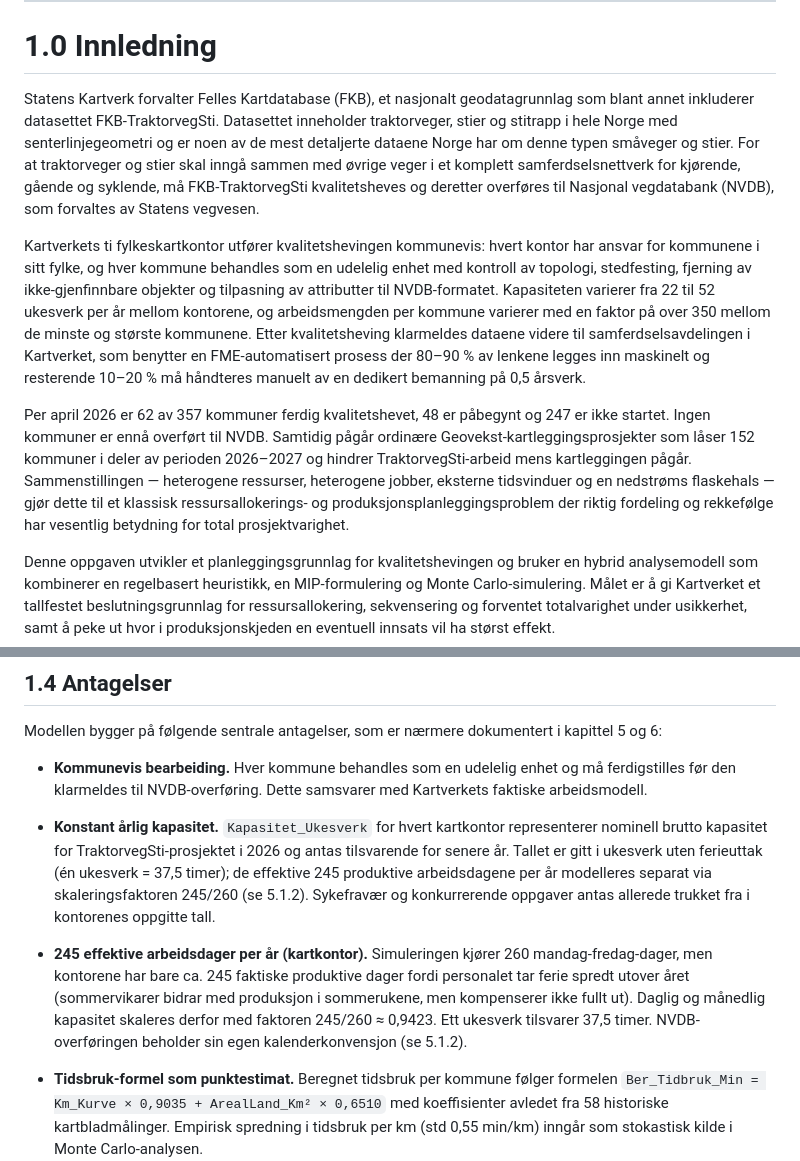
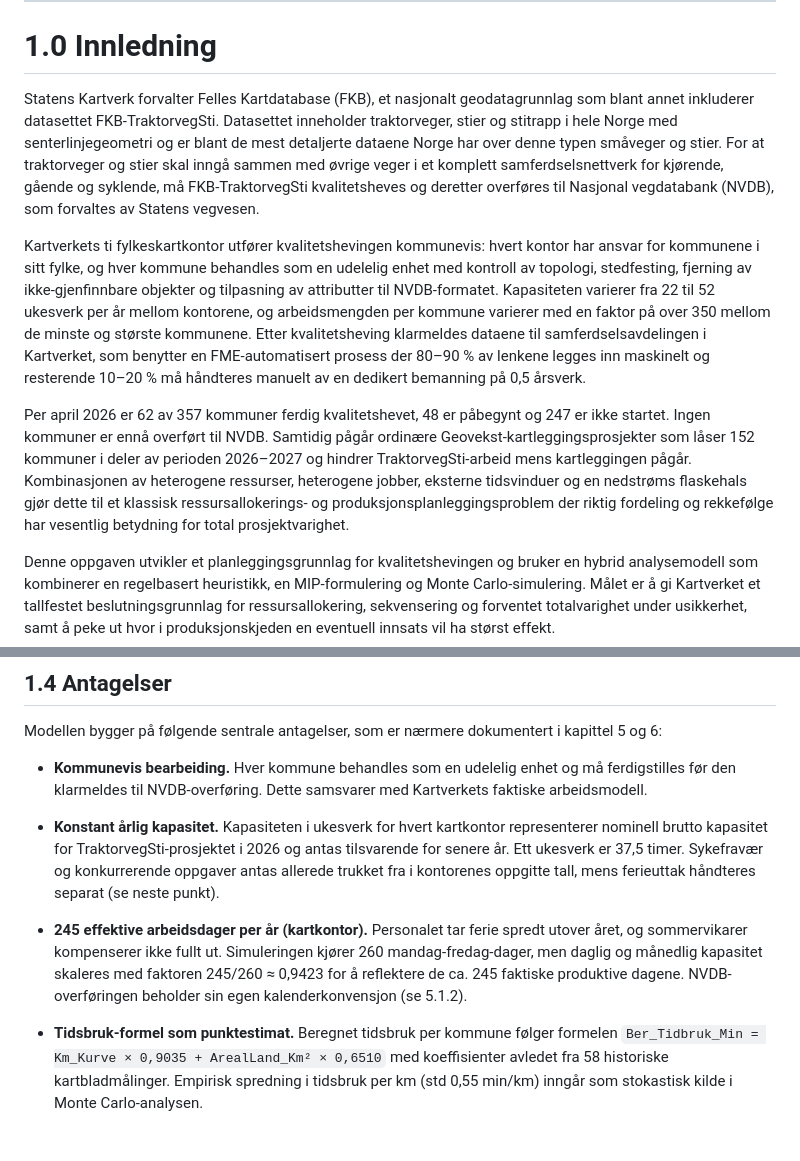
Before and after one commit to LOG650/G16-lotte-individuell, a Markdown page: 005 report/rapport.md, 2 parts joined by grey strips. Rendered like a GitHub page; blank space fills up the shorter version.

Commit message:
1.0 Innledning: språklig finpuss (4 endringer)
- "noen av" -> "blant", "om" -> "over" om FKB-TraktorvegSti-data
- "klarmeldes dataene videre" -> "klarmeldes dataene"
- tankestreker erstattet med flytende setning i siste innledningsavsnitt
- antagelse 2/3 i 1.4 strammet for å fjerne overlapp om 245/260-faktoren

Co-Authored-By: Claude Opus 4.7 (1M context) <noreply@anthropic.com>

```diff
--- a/005 report/rapport.md
+++ b/005 report/rapport.md
@@ -75,11 +75,11 @@ Er oppgaven båndlagt (konfidensiell)? ja/nei
 
 # 1.0 Innledning
 
-Statens Kartverk forvalter Felles Kartdatabase (FKB), et nasjonalt geodatagrunnlag som blant annet inkluderer datasettet FKB-TraktorvegSti. Datasettet inneholder traktorveger, stier og stitrapp i hele Norge med senterlinjegeometri og er noen av de mest detaljerte dataene Norge har om denne typen småveger og stier. For at traktorveger og stier skal inngå sammen med øvrige veger i et komplett samferdselsnettverk for kjørende, gående og syklende, må FKB-TraktorvegSti kvalitetsheves og deretter overføres til Nasjonal vegdatabank (NVDB), som forvaltes av Statens vegvesen.
+Statens Kartverk forvalter Felles Kartdatabase (FKB), et nasjonalt geodatagrunnlag som blant annet inkluderer datasettet FKB-TraktorvegSti. Datasettet inneholder traktorveger, stier og stitrapp i hele Norge med senterlinjegeometri og er blant de mest detaljerte dataene Norge har over denne typen småveger og stier. For at traktorveger og stier skal inngå sammen med øvrige veger i et komplett samferdselsnettverk for kjørende, gående og syklende, må FKB-TraktorvegSti kvalitetsheves og deretter overføres til Nasjonal vegdatabank (NVDB), som forvaltes av Statens vegvesen.
 
-Kartverkets ti fylkeskartkontor utfører kvalitetshevingen kommunevis: hvert kontor har ansvar for kommunene i sitt fylke, og hver kommune behandles som en udelelig enhet med kontroll av topologi, stedfesting, fjerning av ikke-gjenfinnbare objekter og tilpasning av attributter til NVDB-formatet. Kapasiteten varierer fra 22 til 52 ukesverk per år mellom kontorene, og arbeidsmengden per kommune varierer med en faktor på over 350 mellom de minste og største kommunene. Etter kvalitetsheving klarmeldes dataene videre til samferdselsavdelingen i Kartverket, som benytter en FME-automatisert prosess der 80–90 % av lenkene legges inn maskinelt og resterende 10–20 % må håndteres manuelt av en dedikert bemanning på 0,5 årsverk.
+Kartverkets ti fylkeskartkontor utfører kvalitetshevingen kommunevis: hvert kontor har ansvar for kommunene i sitt fylke, og hver kommune behandles som en udelelig enhet med kontroll av topologi, stedfesting, fjerning av ikke-gjenfinnbare objekter og tilpasning av attributter til NVDB-formatet. Kapasiteten varierer fra 22 til 52 ukesverk per år mellom kontorene, og arbeidsmengden per kommune varierer med en faktor på over 350 mellom de minste og største kommunene. Etter kvalitetsheving klarmeldes dataene til samferdselsavdelingen i Kartverket, som benytter en FME-automatisert prosess der 80–90 % av lenkene legges inn maskinelt og resterende 10–20 % må håndteres manuelt av en dedikert bemanning på 0,5 årsverk.
 
-Per april 2026 er 62 av 357 kommuner ferdig kvalitetshevet, 48 er påbegynt og 247 er ikke startet. Ingen kommuner er ennå overført til NVDB. Samtidig pågår ordinære Geovekst-kartleggingsprosjekter som låser 152 kommuner i deler av perioden 2026–2027 og hindrer TraktorvegSti-arbeid mens kartleggingen pågår. Sammenstillingen — heterogene ressurser, heterogene jobber, eksterne tidsvinduer og en nedstrøms flaskehals — gjør dette til et klassisk ressursallokerings- og produksjonsplanleggingsproblem der riktig fordeling og rekkefølge har vesentlig betydning for total prosjektvarighet.
+Per april 2026 er 62 av 357 kommuner ferdig kvalitetshevet, 48 er påbegynt og 247 er ikke startet. Ingen kommuner er ennå overført til NVDB. Samtidig pågår ordinære Geovekst-kartleggingsprosjekter som låser 152 kommuner i deler av perioden 2026–2027 og hindrer TraktorvegSti-arbeid mens kartleggingen pågår. Kombinasjonen av heterogene ressurser, heterogene jobber, eksterne tidsvinduer og en nedstrøms flaskehals gjør dette til et klassisk ressursallokerings- og produksjonsplanleggingsproblem der riktig fordeling og rekkefølge har vesentlig betydning for total prosjektvarighet.
 
 Denne oppgaven utvikler et planleggingsgrunnlag for kvalitetshevingen og bruker en hybrid analysemodell som kombinerer en regelbasert heuristikk, en MIP-formulering og Monte Carlo-simulering. Målet er å gi Kartverket et tallfestet beslutningsgrunnlag for ressursallokering, sekvensering og forventet totalvarighet under usikkerhet, samt å peke ut hvor i produksjonskjeden en eventuell innsats vil ha størst effekt.
 
@@ -125,9 +125,9 @@ Modellen bygger på følgende sentrale antagelser, som er nærmere dokumentert i
 
 - **Kommunevis bearbeiding.** Hver kommune behandles som en udelelig enhet og må ferdigstilles før den klarmeldes til NVDB-overføring. Dette samsvarer med Kartverkets faktiske arbeidsmodell.
 
-- **Konstant årlig kapasitet.** `Kapasitet_Ukesverk` for hvert kartkontor representerer nominell brutto kapasitet for TraktorvegSti-prosjektet i 2026 og antas tilsvarende for senere år. Tallet er gitt i ukesverk uten ferieuttak (én ukesverk = 37,5 timer); de effektive 245 produktive arbeidsdagene per år modelleres separat via skaleringsfaktoren 245/260 (se 5.1.2). Sykefravær og konkurrerende oppgaver antas allerede trukket fra i kontorenes oppgitte tall.
+- **Konstant årlig kapasitet.** Kapasiteten i ukesverk for hvert kartkontor representerer nominell brutto kapasitet for TraktorvegSti-prosjektet i 2026 og antas tilsvarende for senere år. Ett ukesverk er 37,5 timer. Sykefravær og konkurrerende oppgaver antas allerede trukket fra i kontorenes oppgitte tall, mens ferieuttak håndteres separat (se neste punkt).
 
-- **245 effektive arbeidsdager per år (kartkontor).** Simuleringen kjører 260 mandag-fredag-dager, men kontorene har bare ca. 245 faktiske produktive dager fordi personalet tar ferie spredt utover året (sommervikarer bidrar med produksjon i sommerukene, men kompenserer ikke fullt ut). Daglig og månedlig kapasitet skaleres derfor med faktoren 245/260 ≈ 0,9423. Ett ukesverk tilsvarer 37,5 timer. NVDB-overføringen beholder sin egen kalenderkonvensjon (se 5.1.2).
+- **245 effektive arbeidsdager per år (kartkontor).** Personalet tar ferie spredt utover året, og sommervikarer kompenserer ikke fullt ut. Simuleringen kjører 260 mandag-fredag-dager, men daglig og månedlig kapasitet skaleres med faktoren 245/260 ≈ 0,9423 for å reflektere de ca. 245 faktiske produktive dagene. NVDB-overføringen beholder sin egen kalenderkonvensjon (se 5.1.2).
 
 - **Tidsbruk-formel som punktestimat.** Beregnet tidsbruk per kommune følger formelen `Ber_Tidbruk_Min = Km_Kurve × 0,9035 + ArealLand_Km² × 0,6510` med koeffisienter avledet fra 58 historiske kartbladmålinger. Empirisk spredning i tidsbruk per km (std 0,55 min/km) inngår som stokastisk kilde i Monte Carlo-analysen.
 
```
